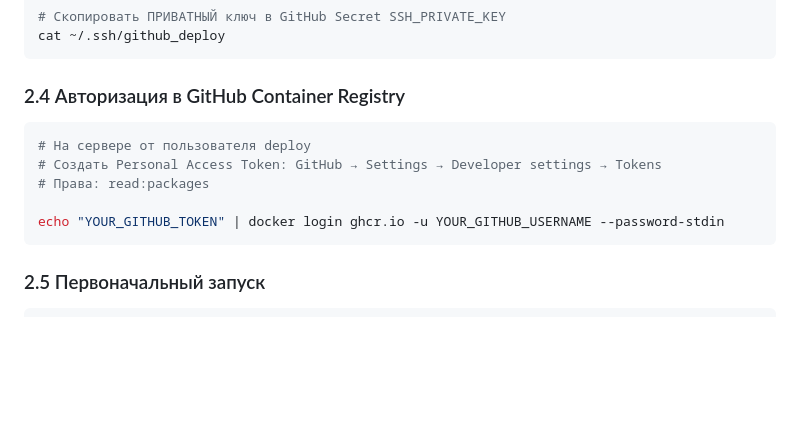
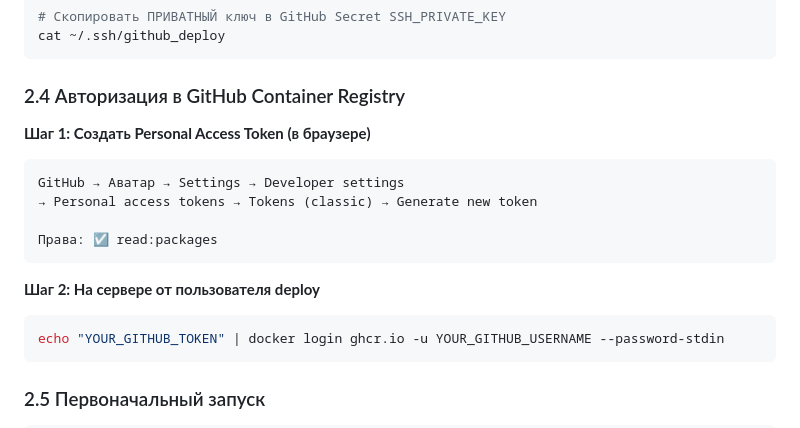
Before and after one commit to weselow/Telegram-support-bot, a Markdown page: docs/deployment/README.md, the part around the change. GitHub-like rendering; blank space fills up the shorter version.

Commit message:
docs: clarify PAT creation in user profile settings
🤖 Generated with [Claude Code](https://claude.com/claude-code)

Co-Authored-By: Claude Opus 4.5 <noreply@anthropic.com>

````diff
--- a/docs/deployment/README.md
+++ b/docs/deployment/README.md
@@ -74,11 +74,16 @@ cat ~/.ssh/github_deploy
 
 ### 2.4 Авторизация в GitHub Container Registry
 
+**Шаг 1: Создать Personal Access Token (в браузере)**
+```
+GitHub → Аватар → Settings → Developer settings
+→ Personal access tokens → Tokens (classic) → Generate new token
+
+Права: ☑ read:packages
+```
+
+**Шаг 2: На сервере от пользователя deploy**
 ```bash
-# На сервере от пользователя deploy
-# Создать Personal Access Token: GitHub → Settings → Developer settings → Tokens
-# Права: read:packages
-
 echo "YOUR_GITHUB_TOKEN" | docker login ghcr.io -u YOUR_GITHUB_USERNAME --password-stdin
 ```
 
````
